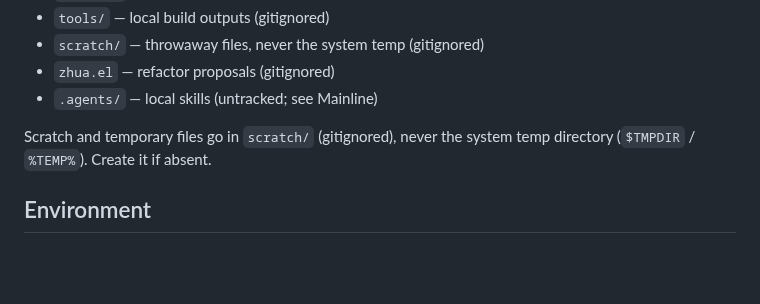
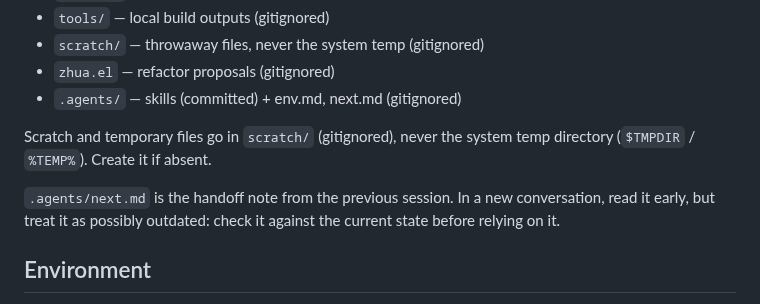
Before and after one commit to include-yy/ox-w3ctr, a Markdown page: AGENTS.md, the part around the change. GitHub-like rendering; blank space fills up the shorter version.

Commit message:
AGENTS.md: move the handoff note into .agents/
next.md now lives in .agents/ (gitignored), alongside env.md.  The
intro lists .agents/ as skills (committed) plus env.md, next.md
(gitignored), and a note tells a fresh session to read next.md early
but check it for staleness.

```diff
--- a/AGENTS.md
+++ b/AGENTS.md
@@ -17,10 +17,14 @@ style.  Version 0.2.18; requires Emacs 31.
 - `tools/`            — local build outputs (gitignored)
 - `scratch/`          — throwaway files, never the system temp (gitignored)
 - `zhua.el`           — refactor proposals (gitignored)
-- `.agents/`          — local skills (untracked; see Mainline)
+- `.agents/`          — skills (committed) + env.md, next.md (gitignored)
 
 Scratch and temporary files go in `scratch/` (gitignored), never
 the system temp directory (`$TMPDIR` / `%TEMP%`).  Create it if absent.
+
+`.agents/next.md` is the handoff note from the previous session.  In a
+new conversation, read it early, but treat it as possibly outdated:
+check it against the current state before relying on it.
 
 ## Environment
 
```
